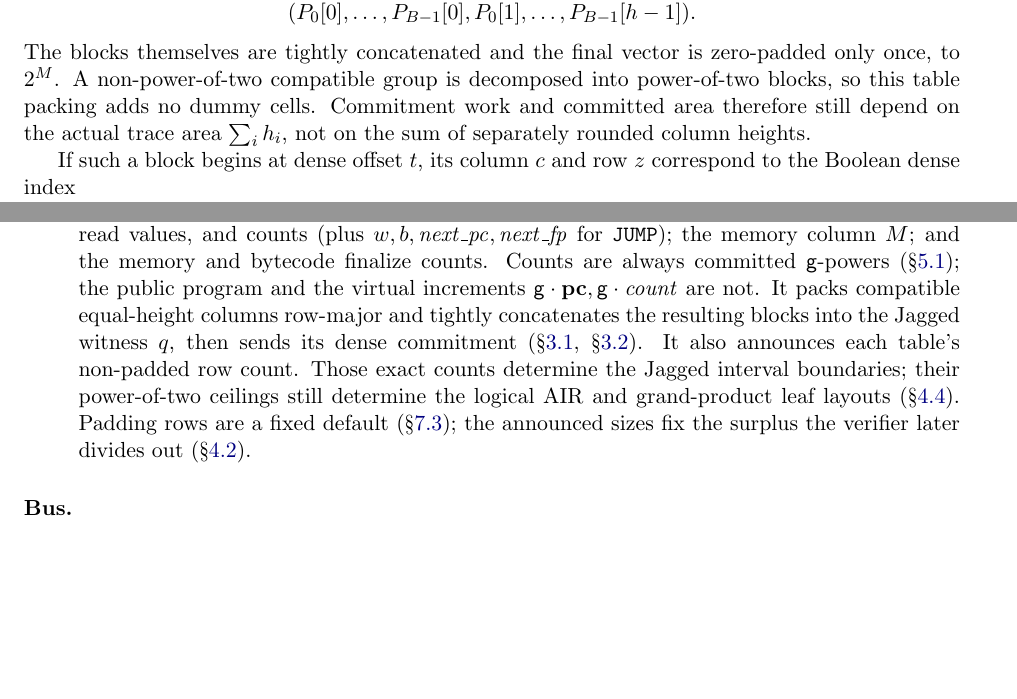
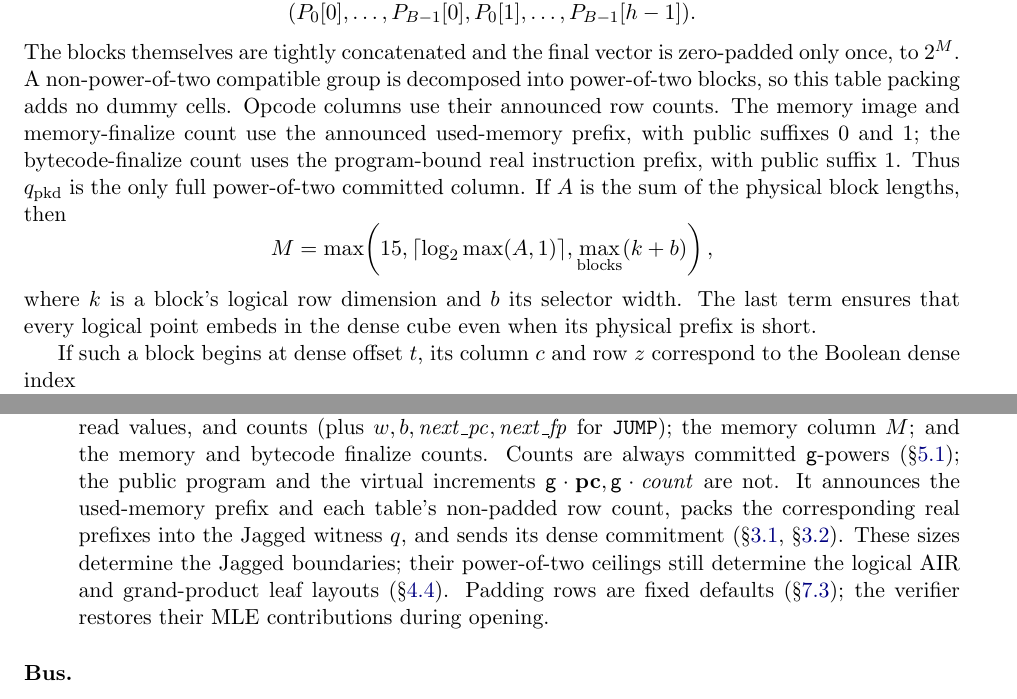
Before and after one commit to leanEthereum/leanVM-b, a LaTeX document (misc/doc.tex): two parts of pages 5 and 15 of 19, joined at a grey line, cut so that both start at the same text, the shorter picture padded with empty space. Compiled offline with pdfLaTeX.

Commit message:
docs: describe structural jagged prefixes

```diff
--- a/misc/doc.tex
+++ b/misc/doc.tex
@@ -139,7 +139,12 @@ No ordinary trace column is committed on its own.  We use the Jagged PCS constru
 \[
   (P_0[0],\ldots,P_{B-1}[0],P_0[1],\ldots,P_{B-1}[h-1]).
 \]
-The blocks themselves are tightly concatenated and the final vector is zero-padded only once, to $2^M$.  A non-power-of-two compatible group is decomposed into power-of-two blocks, so this table packing adds no dummy cells.  Commitment work and committed area therefore still depend on the actual trace area $\sum_i h_i$, not on the sum of separately rounded column heights.
+The blocks themselves are tightly concatenated and the final vector is zero-padded only once, to $2^M$.  A non-power-of-two compatible group is decomposed into power-of-two blocks, so this table packing adds no dummy cells.  Opcode columns use their announced row counts.  The memory image and memory-finalize count use the announced used-memory prefix, with public suffixes $0$ and $1$; the bytecode-finalize count uses the program-bound real instruction prefix, with public suffix $1$.  Thus $q_{\rm pkd}$ is the only full power-of-two committed column.  If $A$ is the sum of the physical block lengths, then
+\[
+  M=\max\!\left(15,\lceil\log_2\max(A,1)\rceil,
+                    \max_{\text{blocks}}(k+b)\right),
+\]
+where $k$ is a block's logical row dimension and $b$ its selector width.  The last term ensures that every logical point embeds in the dense cube even when its physical prefix is short.
 
 If such a block begins at dense offset $t$, its column $c$ and row $z$ correspond to the Boolean dense index
 \[
@@ -466,7 +471,7 @@ We lay out the whole protocol as one ordered sequence. Each reduction below adds
 
 \paragraph{Commitment.}
 \begin{enumerate}
-\item \textbf{Prover.} Builds all committed columns (field-valued): each table's state, operands, addresses, read values, and counts (plus $w,b,\mathit{next\_pc},\mathit{next\_fp}$ for \texttt{JUMP}); the memory column $M$; and the memory and bytecode finalize counts. Counts are always committed $\gen$-powers (\S\ref{sec:memchan}); the public program and the virtual increments $\gen\cdot\pc,\gen\cdot\cnt$ are not. It packs compatible equal-height columns row-major and tightly concatenates the resulting blocks into the Jagged witness $q$, then sends its dense commitment (\S\ref{sec:stacking}, \S\ref{sec:rs-dense}).  It also announces each table's non-padded row count.  Those exact counts determine the Jagged interval boundaries; their power-of-two ceilings still determine the logical AIR and grand-product leaf layouts (\S\ref{sec:leafstack}). Padding rows are a fixed default (\S\ref{sec:e2e-pad}); the announced sizes fix the surplus the verifier later divides out (\S\ref{sec:gp}).
+\item \textbf{Prover.} Builds all committed columns (field-valued): each table's state, operands, addresses, read values, and counts (plus $w,b,\mathit{next\_pc},\mathit{next\_fp}$ for \texttt{JUMP}); the memory column $M$; and the memory and bytecode finalize counts. Counts are always committed $\gen$-powers (\S\ref{sec:memchan}); the public program and the virtual increments $\gen\cdot\pc,\gen\cdot\cnt$ are not. It announces the used-memory prefix and each table's non-padded row count, packs the corresponding real prefixes into the Jagged witness $q$, and sends its dense commitment (\S\ref{sec:stacking}, \S\ref{sec:rs-dense}).  These sizes determine the Jagged boundaries; their power-of-two ceilings still determine the logical AIR and grand-product leaf layouts (\S\ref{sec:leafstack}). Padding rows are fixed defaults (\S\ref{sec:e2e-pad}); the verifier restores their MLE contributions during opening.
 \end{enumerate}
 
 \paragraph{Bus.}
```
Also changed, not shown: misc/doc.tex (2 more changed lines).
